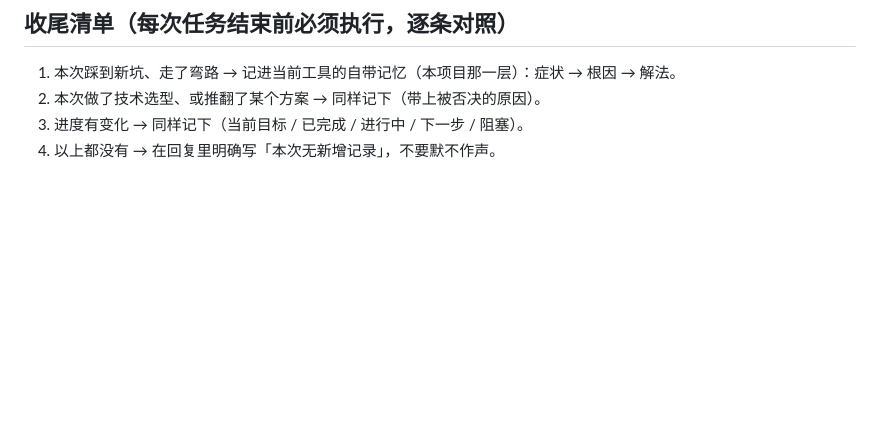
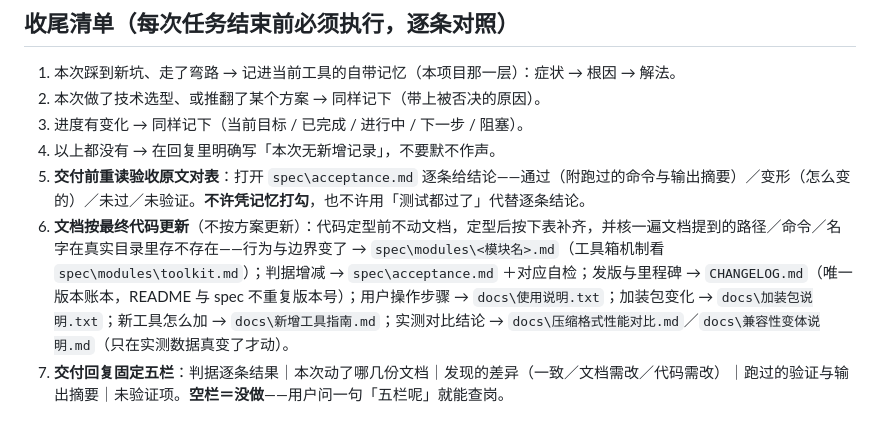
Before and after one commit to 3450892121/tomato-desktop, a Markdown page: AGENTS.md, the part around the change. Rendered like a GitHub page; blank space fills up the shorter version.

Commit message:
docs: 收尾清单补三条对表规矩（重读验收原文逐条对表·文档按最终代码更新·交付五栏）

```diff
--- a/AGENTS.md
+++ b/AGENTS.md
@@ -96,3 +96,6 @@
 2. 本次做了技术选型、或推翻了某个方案 → 同样记下（带上被否决的原因）。
 3. 进度有变化 → 同样记下（当前目标 / 已完成 / 进行中 / 下一步 / 阻塞）。
 4. 以上都没有 → 在回复里明确写「本次无新增记录」，不要默不作声。
+5. **交付前重读验收原文对表**：打开 `spec\acceptance.md` 逐条给结论——通过（附跑过的命令与输出摘要）／变形（怎么变的）／未过／未验证。**不许凭记忆打勾**，也不许用「测试都过了」代替逐条结论。
+6. **文档按最终代码更新**（不按方案更新）：代码定型前不动文档，定型后按下表补齐，并核一遍文档提到的路径／命令／名字在真实目录里存不存在——行为与边界变了 → `spec\modules\<模块名>.md`（工具箱机制看 `spec\modules\toolkit.md`）；判据增减 → `spec\acceptance.md` ＋对应自检；发版与里程碑 → `CHANGELOG.md`（唯一版本账本，README 与 spec 不重复版本号）；用户操作步骤 → `docs\使用说明.txt`；加装包变化 → `docs\加装包说明.txt`；新工具怎么加 → `docs\新增工具指南.md`；实测对比结论 → `docs\压缩格式性能对比.md`／`docs\兼容性变体说明.md`（只在实测数据真变了才动）。
+7. **交付回复固定五栏**：判据逐条结果｜本次动了哪几份文档｜发现的差异（一致／文档需改／代码需改）｜跑过的验证与输出摘要｜未验证项。**空栏＝没做**——用户问一句「五栏呢」就能查岗。
```
